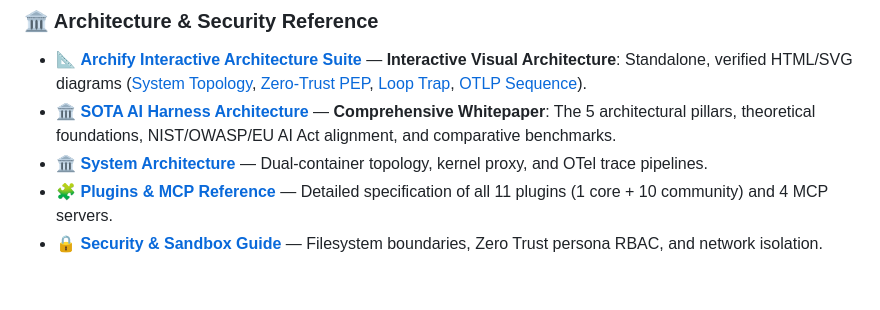
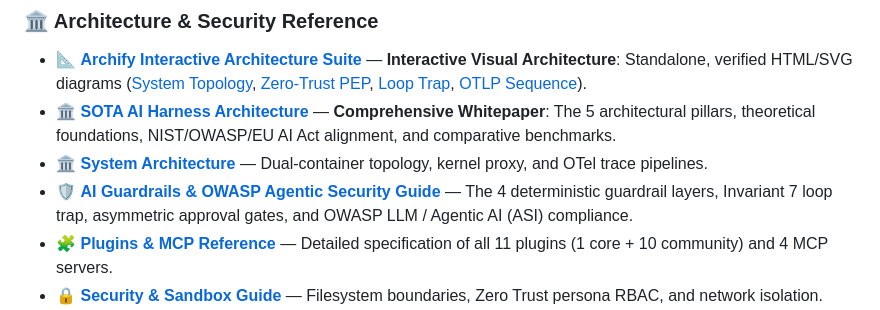
Before and after one commit to hdjebar/DSH-DDS, a Markdown page: README.md, the part around the change. Drawn GitHub-style; blank space fills up the shorter version.

Commit message:
docs(guardrails): add comprehensive AI Guardrails & OWASP Agentic Security guide

```diff
--- a/README.md
+++ b/README.md
@@ -260,6 +260,7 @@ Comprehensive guides organized by audience and operational goal:
 * 📐 **[Archify Interactive Architecture Suite](docs/diagrams/README.md)** — **Interactive Visual Architecture**: Standalone, verified HTML/SVG diagrams ([System Topology](docs/diagrams/system-runtime.architecture.html), [Zero-Trust PEP](docs/diagrams/security-pipeline.workflow.html), [Loop Trap](docs/diagrams/declarative-workflow.workflow.html), [OTLP Sequence](docs/diagrams/agent-trace.sequence.html)).
 * 🏛️ **[SOTA AI Harness Architecture](docs/ai-harness-architecture-sota.md)** — **Comprehensive Whitepaper**: The 5 architectural pillars, theoretical foundations, NIST/OWASP/EU AI Act alignment, and comparative benchmarks.
 * 🏛️ **[System Architecture](docs/architecture.md)** — Dual-container topology, kernel proxy, and OTel trace pipelines.
+* 🛡️ **[AI Guardrails & OWASP Agentic Security Guide](docs/guardrails.md)** — The 4 deterministic guardrail layers, Invariant 7 loop trap, asymmetric approval gates, and OWASP LLM / Agentic AI (ASI) compliance.
 * 🧩 **[Plugins & MCP Reference](docs/plugins.md)** — Detailed specification of all 11 plugins (1 core + 10 community) and 4 MCP servers.
 * 🔒 **[Security & Sandbox Guide](docs/security.md)** — Filesystem boundaries, Zero Trust persona RBAC, and network isolation.
 * 📜 **[ADR 0001: Build-Time Immutability & RBAC](docs/adr/0001-build-time-immutability-and-rbac.md)** — Architecture Decision Record on build-time immutability, Zero Trust RBAC, and GRC audit logs.
```
Also changed, not shown: docs/guardrails.md (added, +268 -0 lines).
